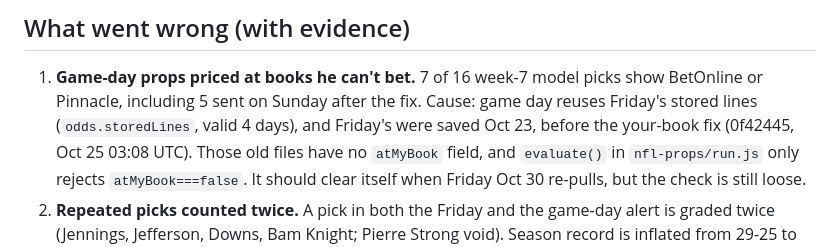
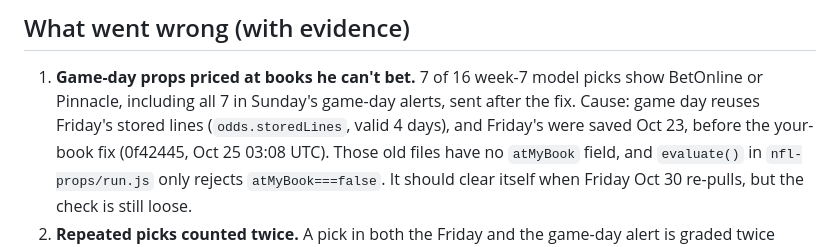
Before and after one commit to kamaljac3-ui/d3vil-sports, a Markdown page: nfl/reviews/2026-10-27.md, the part around the change. GitHub-like rendering.

Commit message:
nfl review 2026-10-27: correct the count of off-book picks
Co-Authored-By: Claude Opus 5.5 <noreply@anthropic.com>

```diff
--- a/nfl/reviews/2026-10-27.md
+++ b/nfl/reviews/2026-10-27.md
@@ -53,7 +53,7 @@ picks: noted, but the backtest shows +1.3 bias on 270 player-games, so it's a wa
 ## What went wrong (with evidence)
 
 1. **Game-day props priced at books he can't bet.** 7 of 16 week-7 model picks show BetOnline or Pinnacle, including
-   5 sent on Sunday after the fix. Cause: game day reuses Friday's stored lines (`odds.storedLines`, valid 4 days), and
+   all 7 in Sunday's game-day alerts, sent after the fix. Cause: game day reuses Friday's stored lines (`odds.storedLines`, valid 4 days), and
    Friday's were saved Oct 23, before the your-book fix (0f42445, Oct 25 03:08 UTC). Those old files have no
    `atMyBook` field, and `evaluate()` in `nfl-props/run.js` only rejects `atMyBook===false`. It should clear itself
    when Friday Oct 30 re-pulls, but the check is still loose.
```
